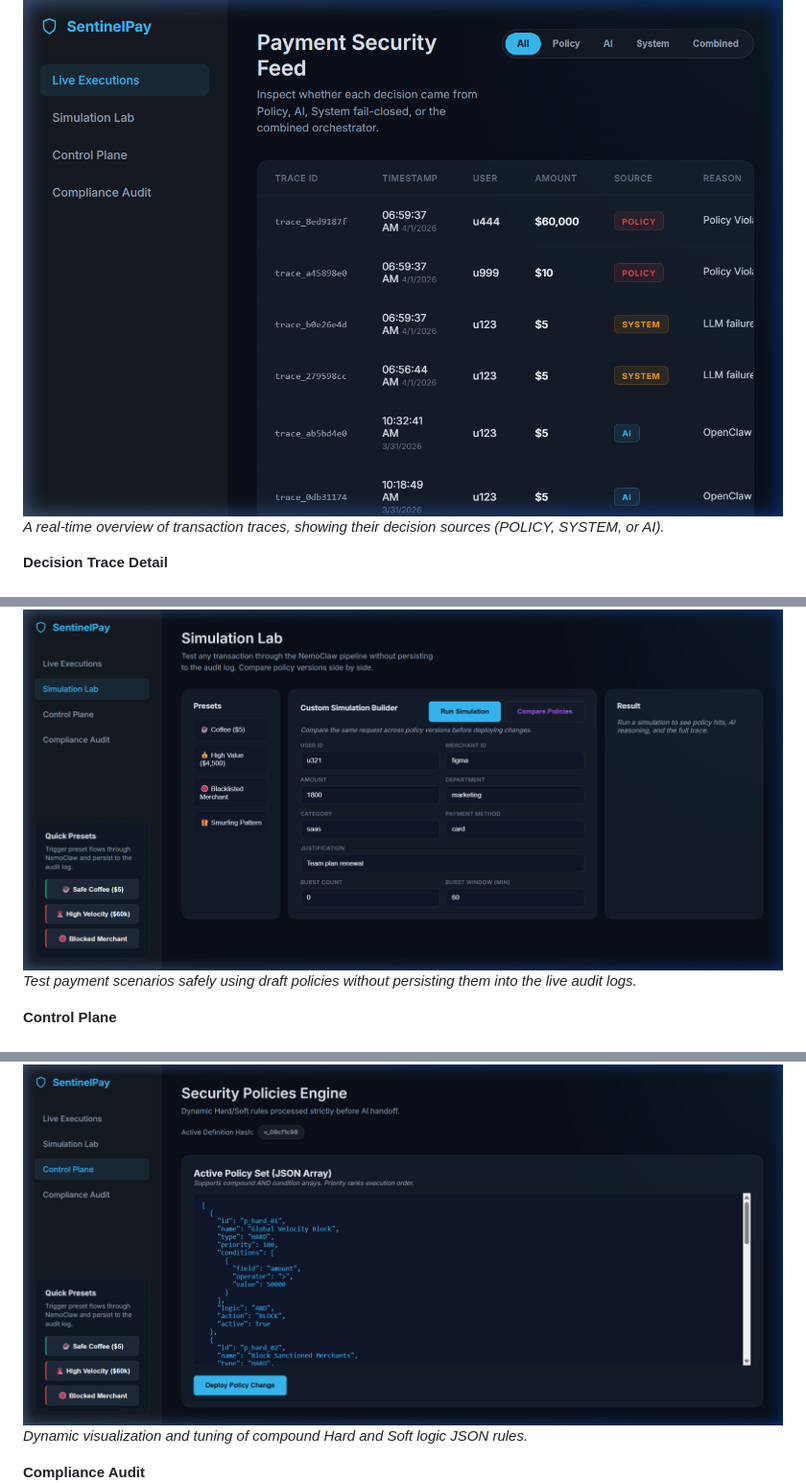
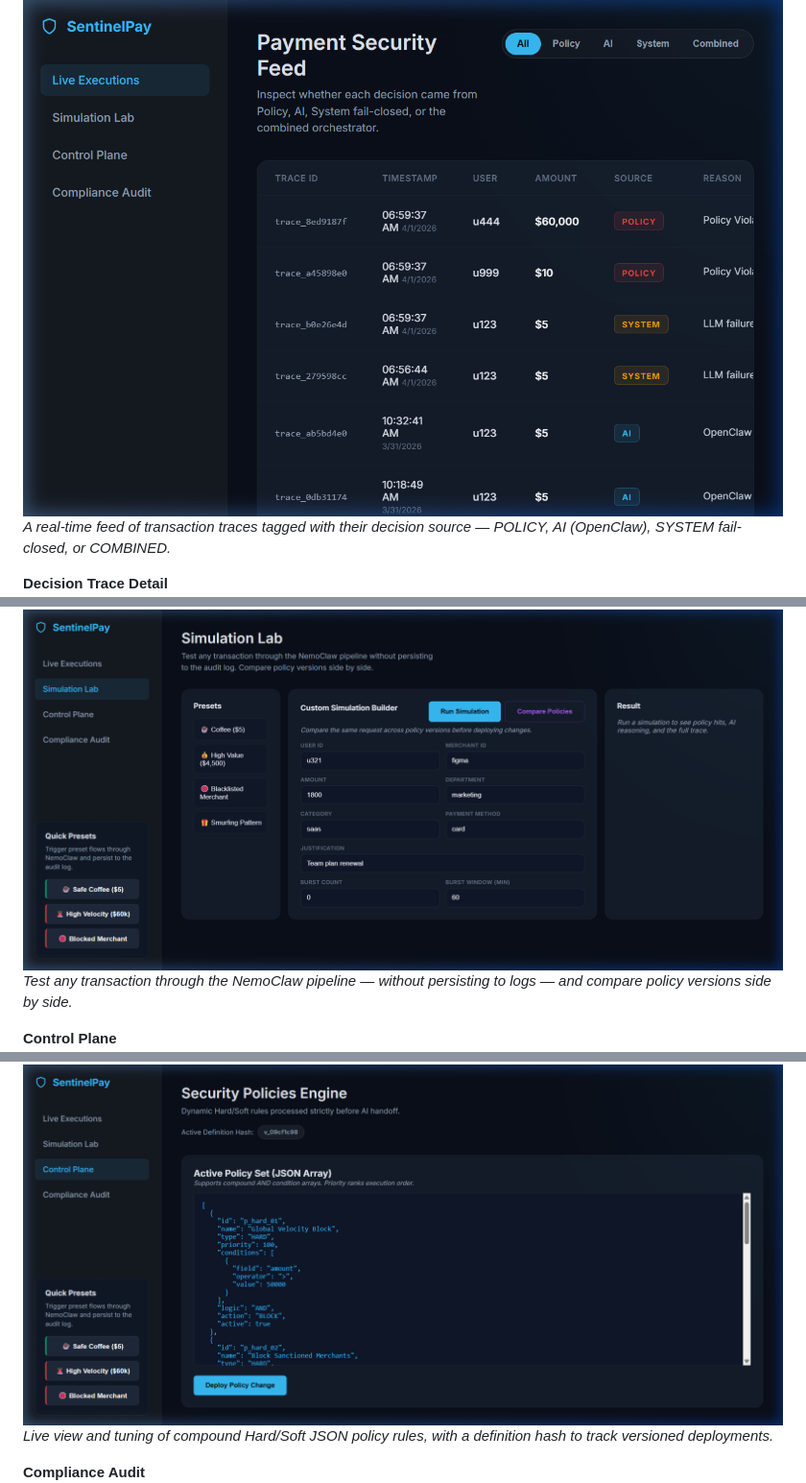
Before and after one commit to HardeepPatel/SentinelPay, a Markdown page: README.md, 3 parts joined by grey strips. Shown at 96% size. Rendered like a GitHub page.

```diff
--- a/README.md
+++ b/README.md
@@ -6,7 +28,7 @@ SentinelPay is an intelligent, agentic payment security monitoring system that p
 
 **Live Execution Feed**
 ![Live Dashboard](docs/screenshots/01-live-dashboard.png)
-*A real-time overview of transaction traces, showing their decision sources (POLICY, SYSTEM, or AI).*
+*A real-time feed of transaction traces tagged with their decision source — POLICY, AI (OpenClaw), SYSTEM fail-closed, or COMBINED.*
 
 **Decision Trace Detail**
 ![Decision Drawer](docs/screenshots/02-decision-drawer.png)
@@ -14,11 +36,11 @@ SentinelPay is an intelligent, agentic payment security monitoring system that p
 
 **Simulation Lab**
 ![Simulation Lab](docs/screenshots/03-simulation-lab.png)
-*Test payment scenarios safely using draft policies without persisting them into the live audit logs.*
+*Test any transaction through the NemoClaw pipeline — without persisting to logs — and compare policy versions side by side.*
 
 **Control Plane**
 ![Control Plane](docs/screenshots/04-control-plane.png)
-*Dynamic visualization and tuning of compound Hard and Soft logic JSON rules.*
+*Live view and tuning of compound Hard/Soft JSON policy rules, with a definition hash to track versioned deployments.*
 
 **Compliance Audit**
 ![Compliance Audit](docs/screenshots/05-compliance-audit.png)
```
Also changed, not shown: other parts of README.md (+73 -23 lines).
